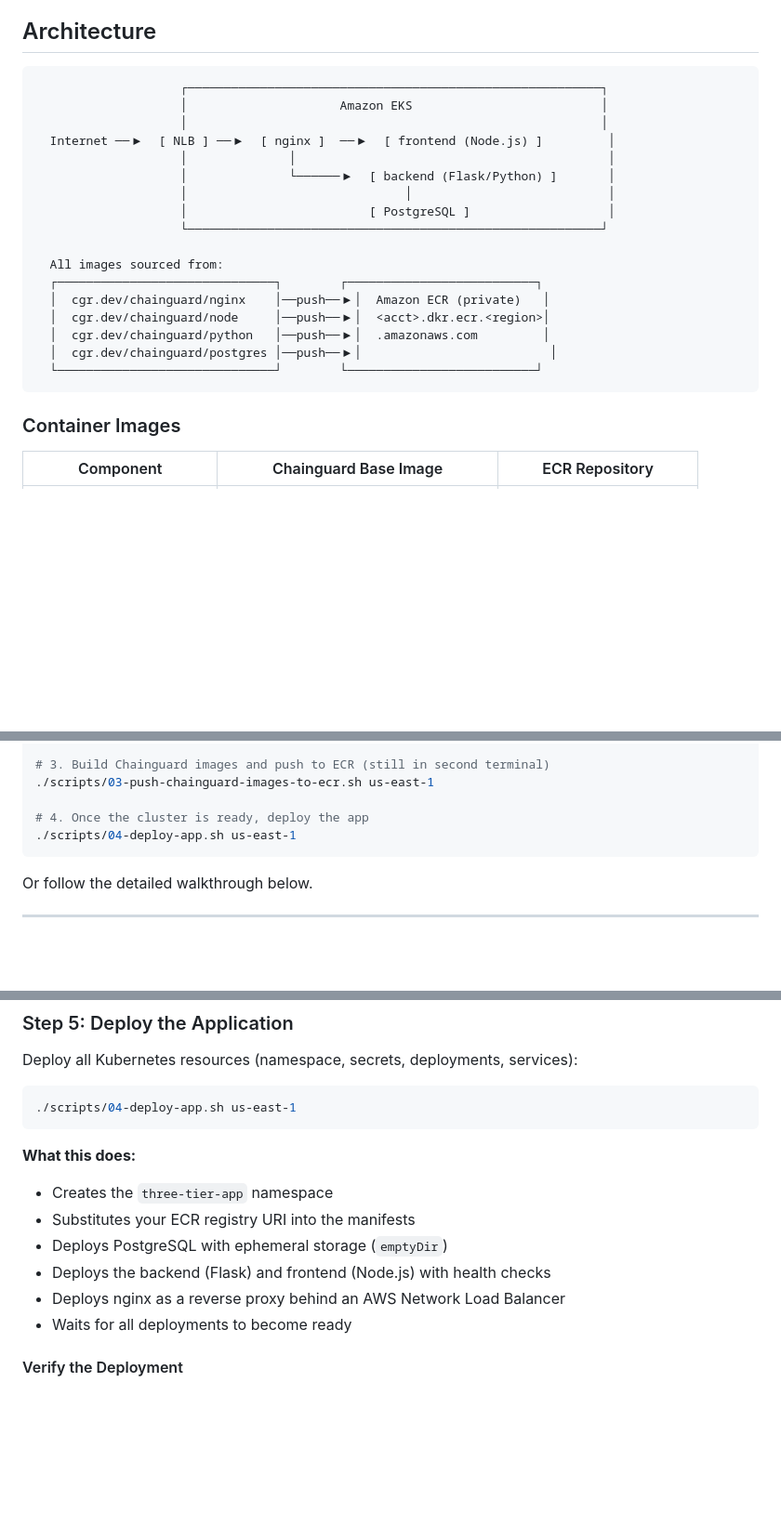
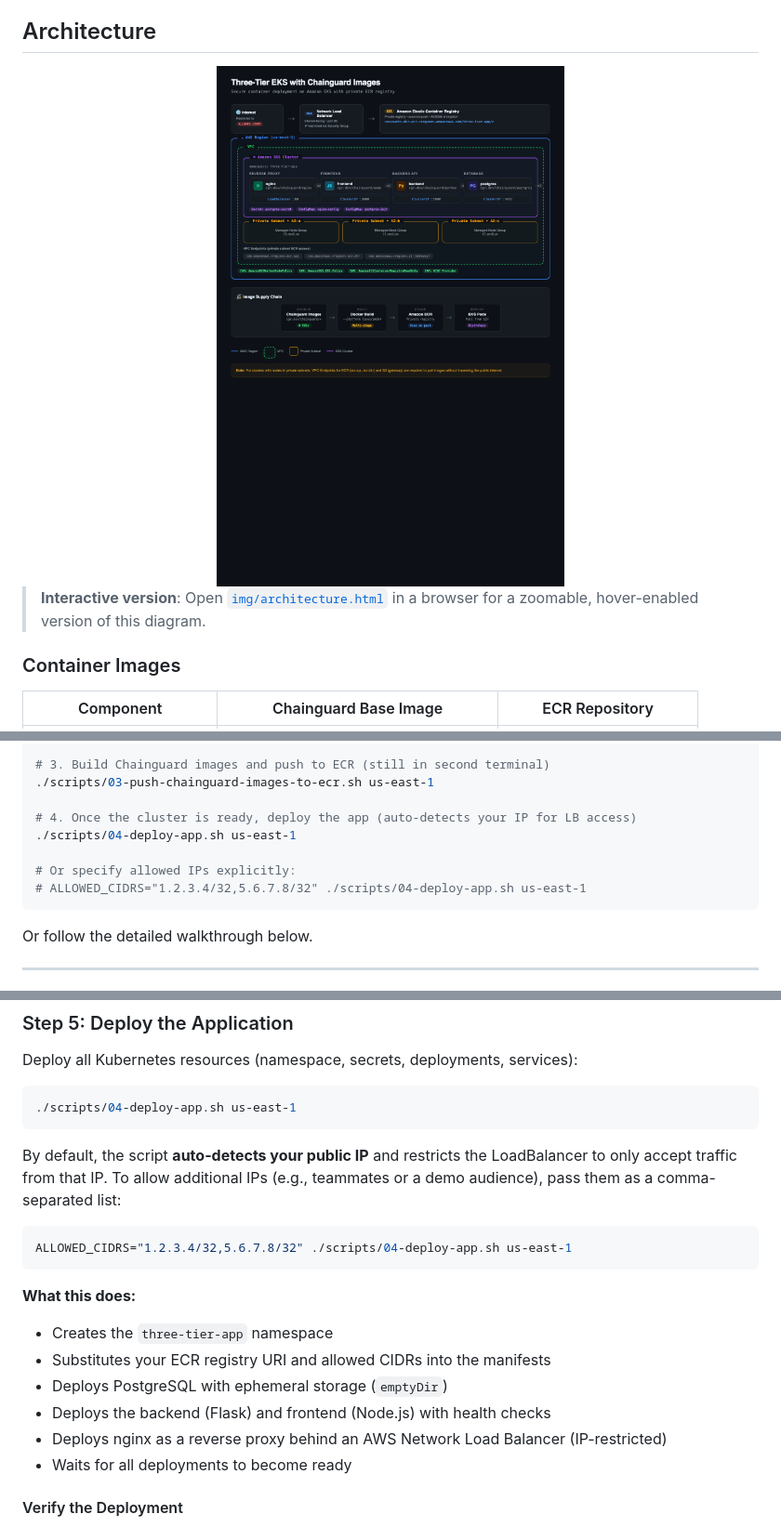
Before and after one commit to troy-chainguard-dev/three-tier-eks, a Markdown page: README.md, 3 parts joined by grey strips. Shown at 93% size. Drawn GitHub-style; pictures changed too: img/architecture.png (added); blank space fills up the shorter version.

````diff
--- a/README.md
+++ b/README.md
@@ -13,25 +13,11 @@ This is the cloud-native companion to [three-tier-sample-app](https://github.com
 
 ## Architecture
 
-```
-                    ┌─────────────────────────────────────────────────────────┐
-                    │                     Amazon EKS                          │
-                    │                                                         │
-  Internet ──▶  [ NLB ] ──▶  [ nginx ]  ──▶  [ frontend (Node.js) ]         │
-                    │              │                                           │
-                    │              └──────▶  [ backend (Flask/Python) ]       │
-                    │                              │                           │
-                    │                         [ PostgreSQL ]                   │
-                    └─────────────────────────────────────────────────────────┘
+<div align="center">
+  <img src="img/architecture.png" alt="Three-Tier EKS Architecture Diagram" width="100%" style="border-radius: 15px;"/>
+</div>
 
-  All images sourced from:
-  ┌──────────────────────────────┐        ┌──────────────────────────┐
-  │  cgr.dev/chainguard/nginx    │──push──▶│  Amazon ECR (private)   │
-  │  cgr.dev/chainguard/node     │──push──▶│  <acct>.dkr.ecr.<region>│
-  │  cgr.dev/chainguard/python   │──push──▶│  .amazonaws.com         │
-  │  cgr.dev/chainguard/postgres │──push──▶│                          │
-  └──────────────────────────────┘        └──────────────────────────┘
-```
+> **Interactive version**: Open [`img/architecture.html`](img/architecture.html) in a browser for a zoomable, hover-enabled version of this diagram.
 
 ### Container Images
 
@@ -76,8 +62,11 @@ If you're comfortable with the prerequisites above and want to get running fast:
 # 3. Build Chainguard images and push to ECR (still in second terminal)
 ./scripts/03-push-chainguard-images-to-ecr.sh us-east-1
 
-# 4. Once the cluster is ready, deploy the app
+# 4. Once the cluster is ready, deploy the app (auto-detects your IP for LB access)
 ./scripts/04-deploy-app.sh us-east-1
+
+# Or specify allowed IPs explicitly:
+# ALLOWED_CIDRS="1.2.3.4/32,5.6.7.8/32" ./scripts/04-deploy-app.sh us-east-1
 ```
 
 Or follow the detailed walkthrough below.
@@ -213,12 +202,18 @@ Deploy all Kubernetes resources (namespace, secrets, deployments, services):
 ./scripts/04-deploy-app.sh us-east-1
 ```
 
+By default, the script **auto-detects your public IP** and restricts the LoadBalancer to only accept traffic from that IP. To allow additional IPs (e.g., teammates or a demo audience), pass them as a comma-separated list:
+
+```bash
+ALLOWED_CIDRS="1.2.3.4/32,5.6.7.8/32" ./scripts/04-deploy-app.sh us-east-1
+```
+
 **What this does:**
 - Creates the `three-tier-app` namespace
-- Substitutes your ECR registry URI into the manifests
+- Substitutes your ECR registry URI and allowed CIDRs into the manifests
 - Deploys PostgreSQL with ephemeral storage (`emptyDir`)
 - Deploys the backend (Flask) and frontend (Node.js) with health checks
-- Deploys nginx as a reverse proxy behind an AWS Network Load Balancer
+- Deploys nginx as a reverse proxy behind an AWS Network Load Balancer (IP-restricted)
 - Waits for all deployments to become ready
 
 #### Verify the Deployment
````
Also changed, not shown: 3 other files.
